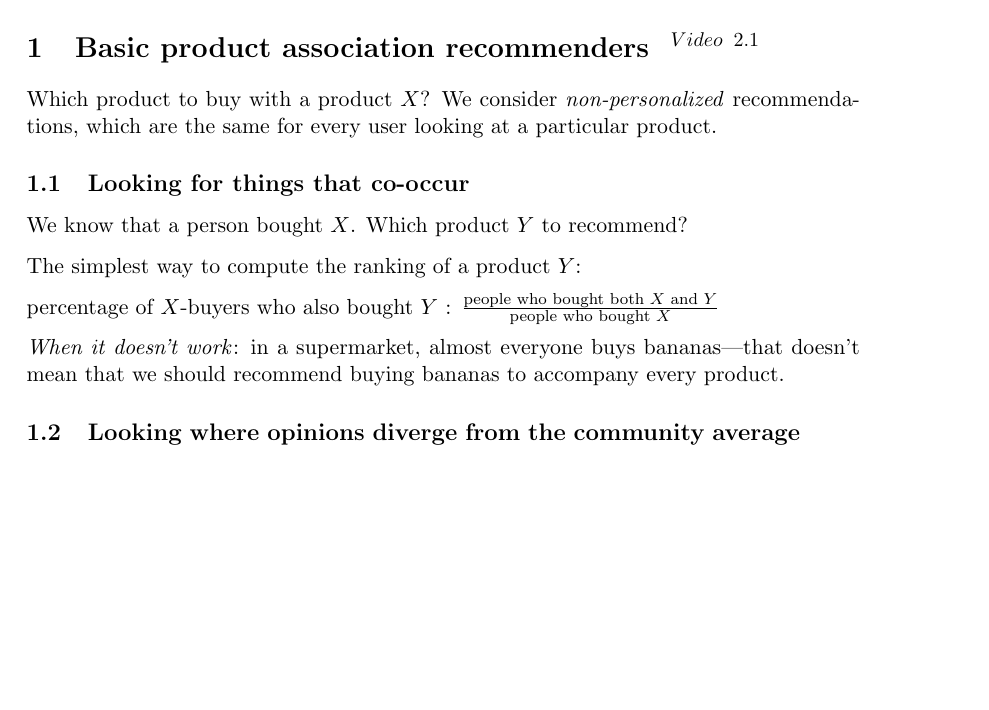
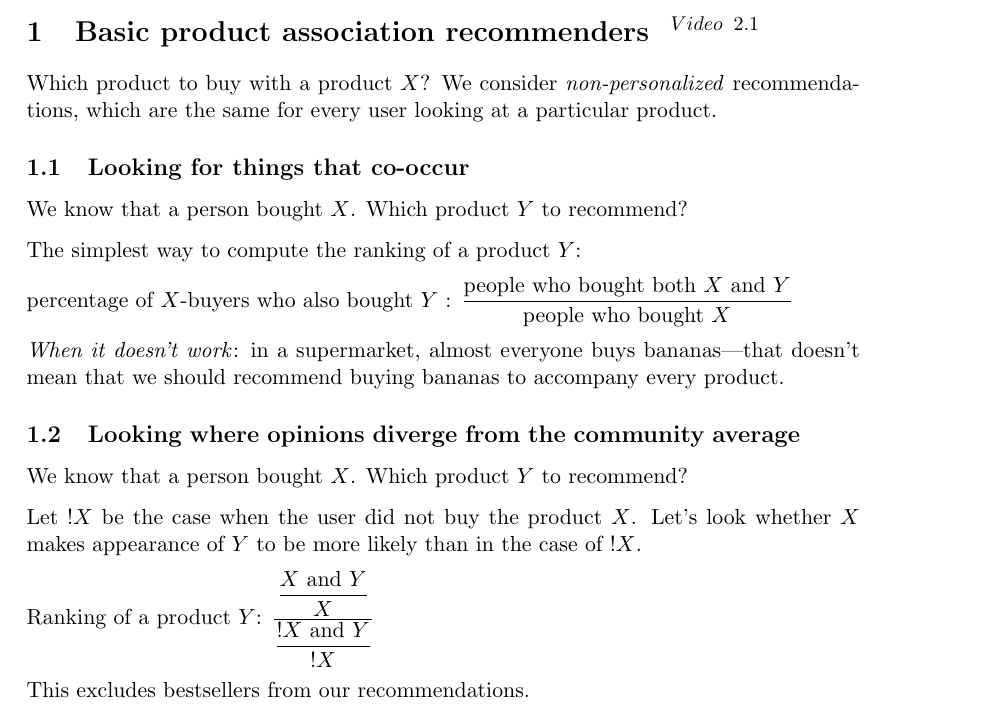
Before and after one commit to olp-cs/recsys-lecture-notes, a LaTeX document (recsys.tex): part of the page, cut so that both start at the same text, the shorter picture padded with empty space. Compiled offline with pdfLaTeX.

Commit message:
Looking where opinions diverge from the community average

```diff
--- a/recsys.tex
+++ b/recsys.tex
@@ -10,6 +10,8 @@
 \geometry{a4paper}		% or letterpaper (US) or a5paper or....
 \usepackage[parfill]{parskip} 	% begin paragraphs with an empty line rather than an indent
 \usepackage{amstext}
+\usepackage{amsmath}
+\usepackage{xfrac}
 
 
 \begin{document}
@@ -44,12 +46,21 @@ We know that a person bought $X$. Which product $Y$ to recommend?
 The simplest way to compute the ranking of a product $Y$:
 
 $\text{percentage of $X$-buyers who also bought $Y$ : }
-\frac{\text{people who bought both $X$ and $Y$}}
+\dfrac{\text{people who bought both $X$ and $Y$}}
 {\text{people who bought $X$}}$
 
 \emph{When it doesn't work}: in a supermarket, almost everyone buys bananas---that doesn't mean that we should recommend buying bananas to accompany every product.
 
 \subsection{Looking where opinions diverge from the community average}
 
+We know that a person bought $X$. Which product $Y$ to recommend?
+
+Let $!X$ be the case when the user did not buy the product $X$. Let's look whether $X$ makes appearance of $Y$ to be more likely than in the case of $!X$.
+
+Ranking of a product $Y$:
+$\dfrac{\dfrac{X\text{ and }Y}{X}}
+{\dfrac{!X\text{ and }Y}{!X}}$
+
+This excludes bestsellers from our recommendations.
 
 \end{document}
```
Also changed, not shown: recsys.pdf.
